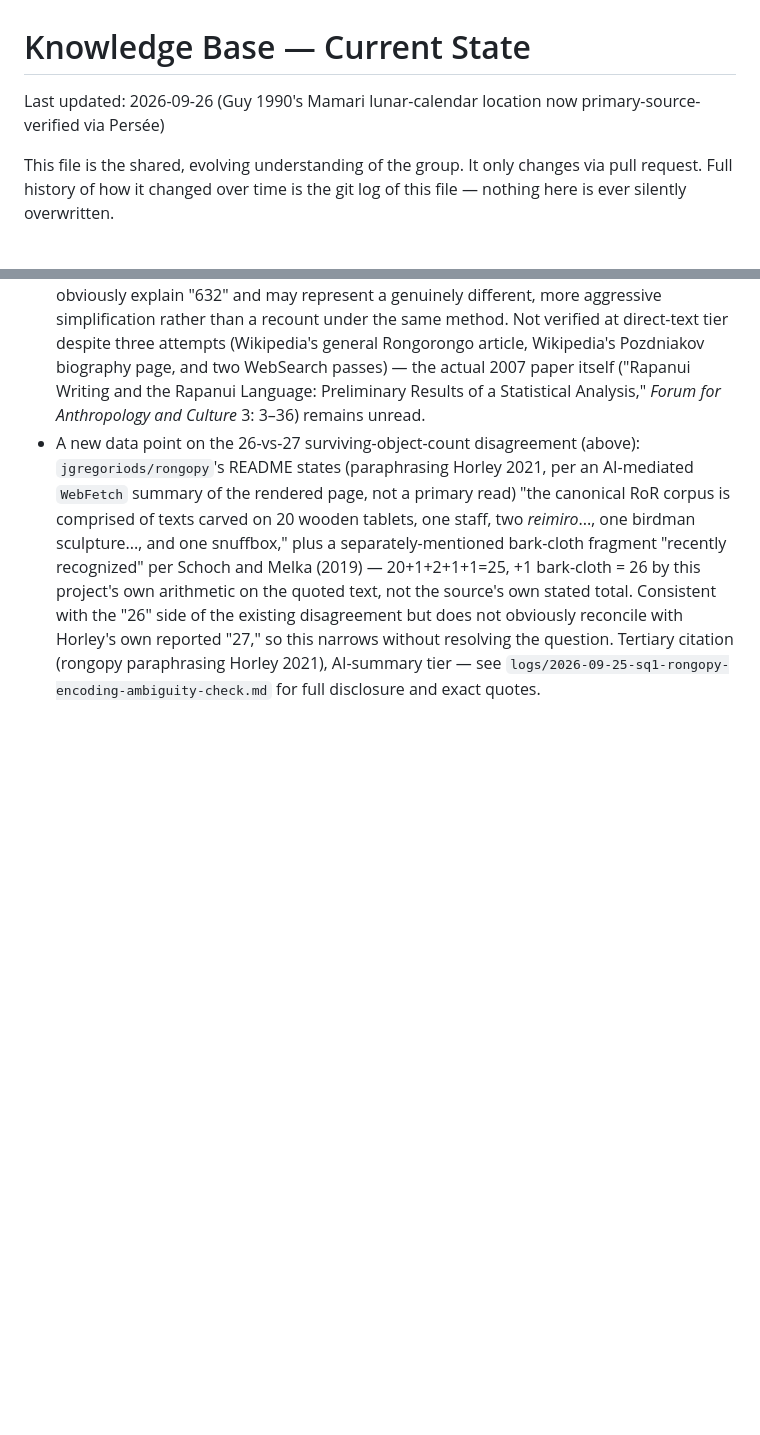
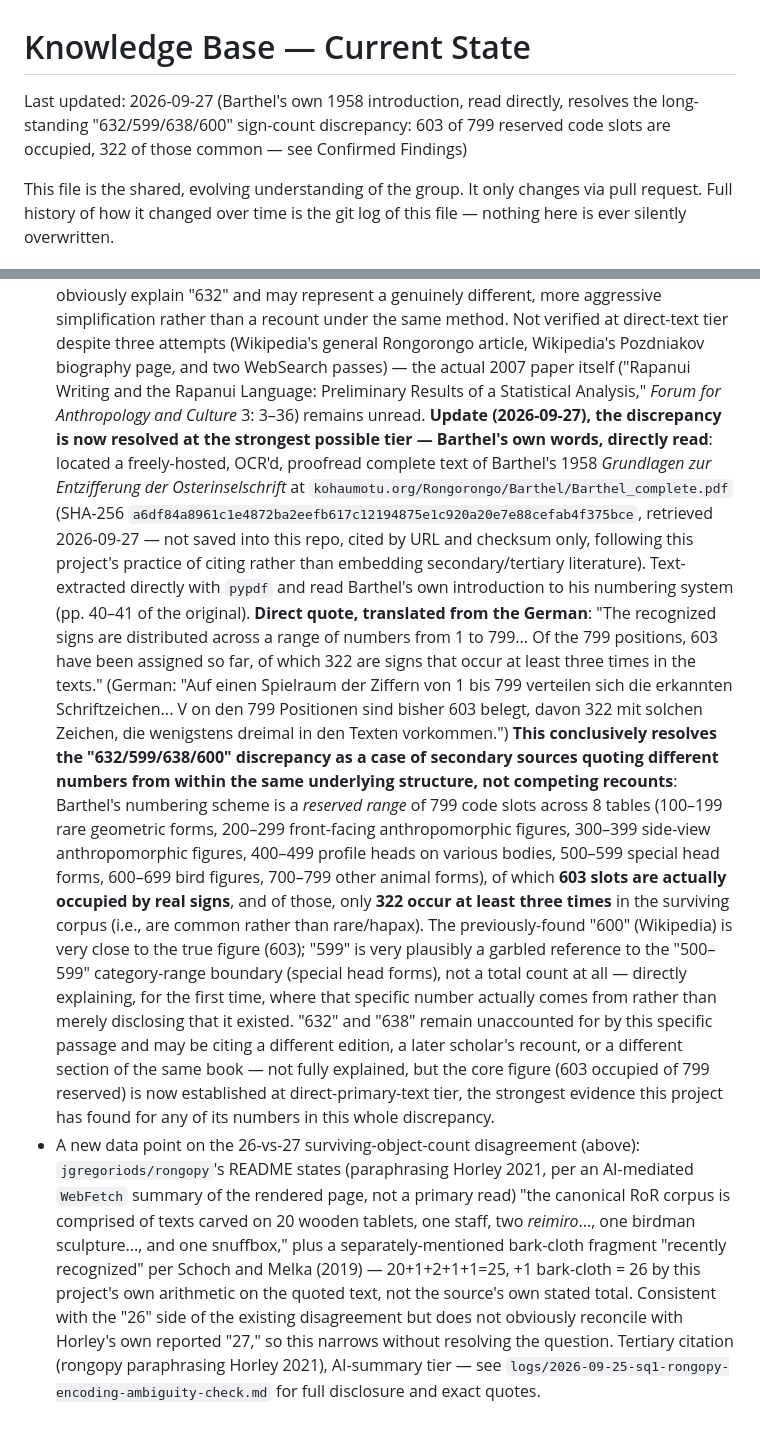
Before and after one commit to SoylentAquamarine/rongorongo-collective, a Markdown page: knowledge-base/state.md, 2 parts joined by grey strips. GitHub-like rendering; blank space fills up the shorter version.

Commit message:
Resolve the Barthel sign-count discrepancy by reading his own 1958 text directly
Found a freely-hosted OCR of Barthel's complete Grundlagen (1958) and
text-extracted his own introduction to the numbering system.

Direct quote: 799 reserved code slots across 8 categorized tables, 603
occupied, 322 occurring at least three times. Explains the standing
"632/599/638/600" discrepancy: 600 (Wikipedia) is close to 603; 599 very
plausibly derives from the "500-599" category-range label (special head
forms), not a total count. 632 and 638 remain unaccounted for by this
specific passage.

Cited by URL and checksum, not embedded in the repo, per practice for
secondary/tertiary literature.

Co-Authored-By: Claude Sonnet 5 <noreply@anthropic.com>

```diff
--- a/knowledge-base/state.md
+++ b/knowledge-base/state.md
@@ -1,6 +1,8 @@
 # Knowledge Base — Current State
 
-Last updated: 2026-09-26 (Guy 1990's Mamari lunar-calendar location now primary-source-verified via Persée)
+Last updated: 2026-09-27 (Barthel's own 1958 introduction, read directly, resolves the long-standing
+"632/599/638/600" sign-count discrepancy: 603 of 799 reserved code slots are occupied, 322 of those common —
+see Confirmed Findings)
 
 This file is the shared, evolving understanding of the group. It only
 changes via pull request. Full history of how it changed over time is the
@@ -147,6 +149,32 @@ the specific reason, so they are not re-proposed without new evidence.)_
   three attempts (Wikipedia's general Rongorongo article, Wikipedia's Pozdniakov biography page, and two
   WebSearch passes) — the actual 2007 paper itself ("Rapanui Writing and the Rapanui Language: Preliminary
   Results of a Statistical Analysis," *Forum for Anthropology and Culture* 3: 3–36) remains unread.
+  **Update (2026-09-27), the discrepancy is now resolved at the strongest possible tier — Barthel's own
+  words, directly read**: located a freely-hosted, OCR'd, proofread complete text of Barthel's 1958
+  *Grundlagen zur Entzifferung der Osterinselschrift* at `kohaumotu.org/Rongorongo/Barthel/Barthel_complete.pdf`
+  (SHA-256 `a6df84a8961c1e4872ba2eefb617c12194875e1c920a20e7e88cefab4f375bce`, retrieved 2026-09-27 — not
+  saved into this repo, cited by URL and checksum only, following this project's practice of citing rather
+  than embedding secondary/tertiary literature). Text-extracted directly with `pypdf` and read Barthel's
+  own introduction to his numbering system (pp. 40–41 of the original). **Direct quote, translated from
+  the German**: "The recognized signs are distributed across a range of numbers from 1 to 799... Of the
+  799 positions, 603 have been assigned so far, of which 322 are signs that occur at least three times in
+  the texts." (German: "Auf einen Spielraum der Ziffern von 1 bis 799 verteilen sich die erkannten
+  Schriftzeichen... V on den 799 Positionen sind bisher 603 belegt, davon 322 mit solchen Zeichen, die
+  wenigstens dreimal in den Texten vorkommen.") **This conclusively resolves the "632/599/638/600"
+  discrepancy as a case of secondary sources quoting different numbers from within the same underlying
+  structure, not competing recounts**: Barthel's numbering scheme is a *reserved range* of 799 code slots
+  across 8 tables (100–199 rare geometric forms, 200–299 front-facing anthropomorphic figures, 300–399
+  side-view anthropomorphic figures, 400–499 profile heads on various bodies, 500–599 special head forms,
+  600–699 bird figures, 700–799 other animal forms), of which **603 slots are actually occupied by real
+  signs**, and of those, only **322 occur at least three times** in the surviving corpus (i.e., are common
+  rather than rare/hapax). The previously-found "600" (Wikipedia) is very close to the true figure (603);
+  "599" is very plausibly a garbled reference to the "500–599" category-range boundary (special head
+  forms), not a total count at all — directly explaining, for the first time, where that specific number
+  actually comes from rather than merely disclosing that it existed. "632" and "638" remain unaccounted
+  for by this specific passage and may be citing a different edition, a later scholar's recount, or a
+  different section of the same book — not fully explained, but the core figure (603 occupied of 799
+  reserved) is now established at direct-primary-text tier, the strongest evidence this project has found
+  for any of its numbers in this whole discrepancy.
 - A new data point on the 26-vs-27 surviving-object-count disagreement
   (above): `jgregoriods/rongopy`'s README states (paraphrasing Horley
   2021, per an AI-mediated `WebFetch` summary of the rendered page, not a
```
Also changed, not shown: comms/FromClaudeToChatGPT.md (+23 -0 lines).
